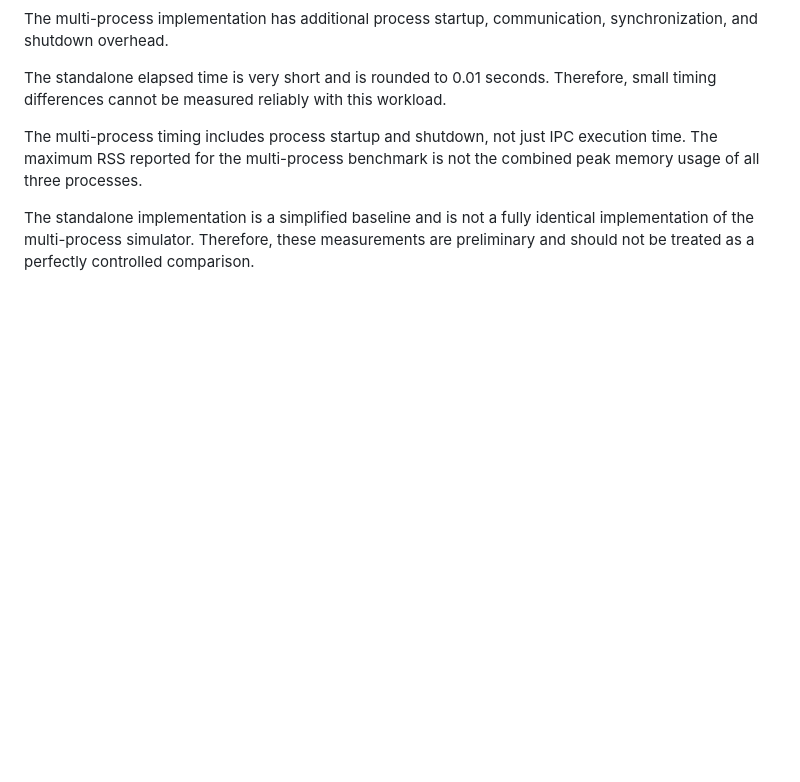
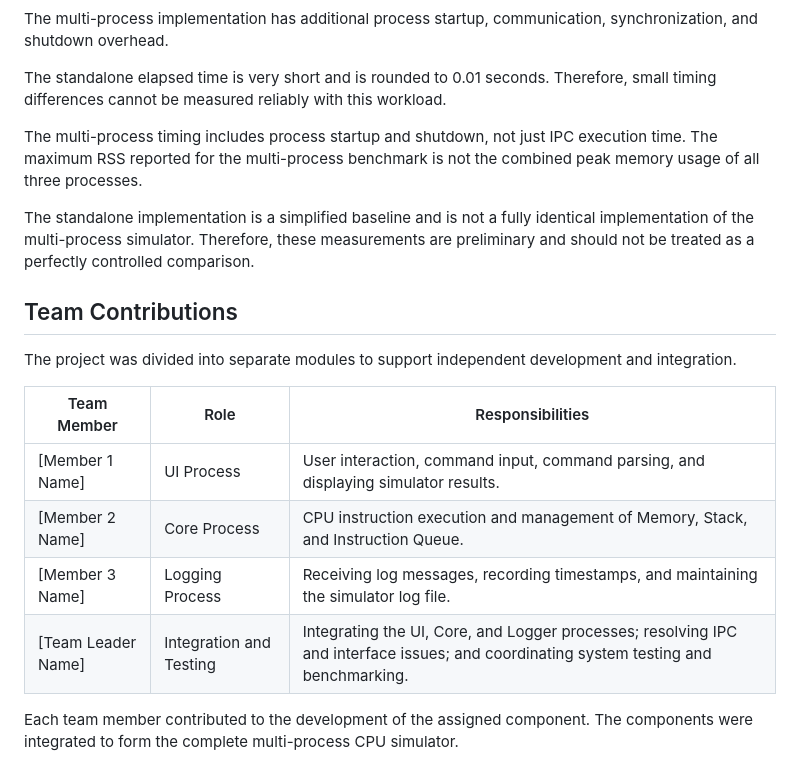
Before and after one commit to anujna0409-dot/PBL, a Markdown page: Week 2/README.md, the part around the change. Drawn GitHub-style; blank space fills up the shorter version.

Commit message:
Add team contributions to README

```diff
--- a/Week 2/README.md
+++ b/Week 2/README.md
@@ -254,3 +254,17 @@ The standalone elapsed time is very short and is rounded to 0.01 seconds. Theref
 The multi-process timing includes process startup and shutdown, not just IPC execution time. The maximum RSS reported for the multi-process benchmark is not the combined peak memory usage of all three processes.
 
 The standalone implementation is a simplified baseline and is not a fully identical implementation of the multi-process simulator. Therefore, these measurements are preliminary and should not be treated as a perfectly controlled comparison.
+
+
+## Team Contributions
+
+The project was divided into separate modules to support independent development and integration.
+
+| Team Member | Role | Responsibilities |
+|---|---|---|
+| [Member 1 Name] | UI Process | User interaction, command input, command parsing, and displaying simulator results. |
+| [Member 2 Name] | Core Process | CPU instruction execution and management of Memory, Stack, and Instruction Queue. |
+| [Member 3 Name] | Logging Process | Receiving log messages, recording timestamps, and maintaining the simulator log file. |
+| [Team Leader Name] | Integration and Testing | Integrating the UI, Core, and Logger processes; resolving IPC and interface issues; and coordinating system testing and benchmarking. |
+
+Each team member contributed to the development of the assigned component. The components were integrated to form the complete multi-process CPU simulator.
```
